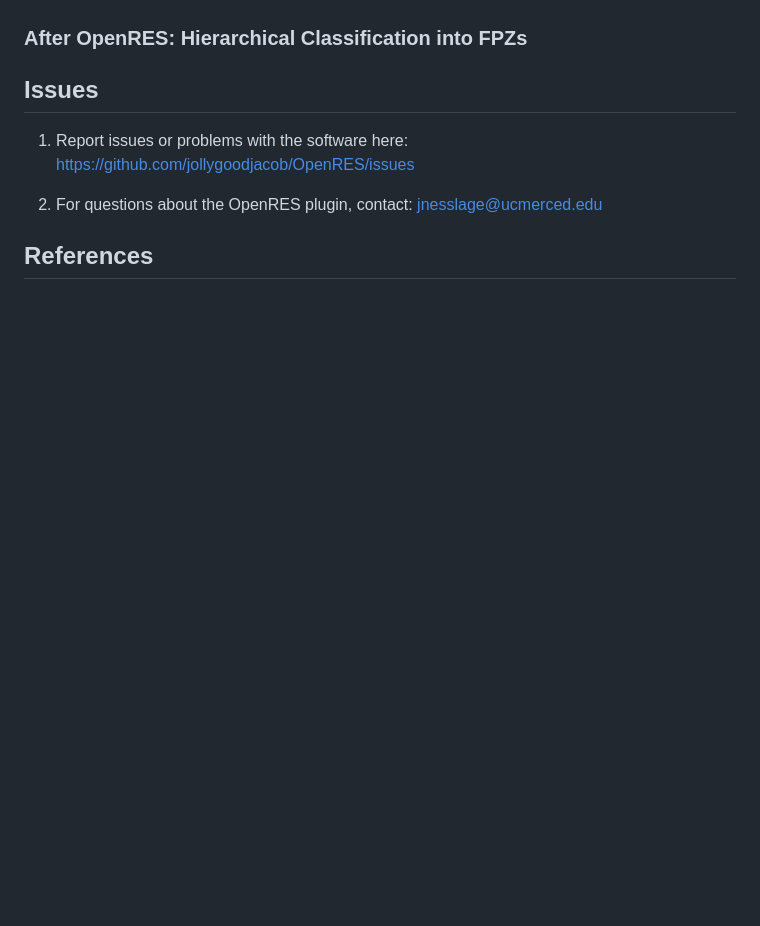
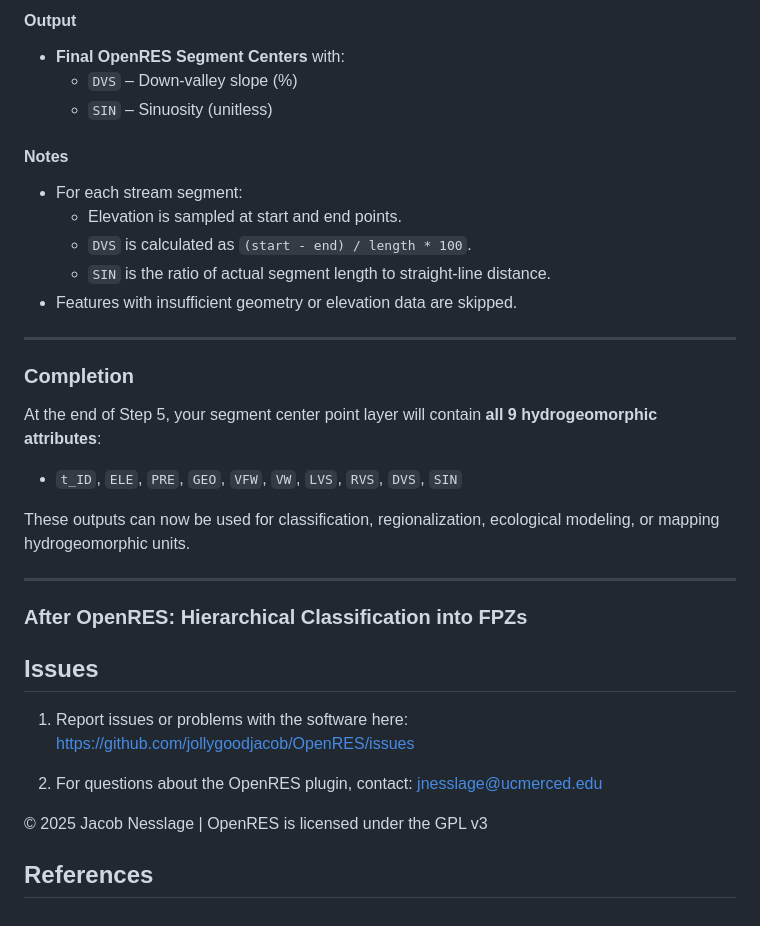
Before and after one commit to jollygoodjacob/OpenRES, a Markdown page: README.md, the part around the change printed below. Rendered like a GitHub page; blank space fills up the shorter version.

```diff
--- a/README.md
+++ b/README.md
@@ -104,3 +208,27 @@ Begin by generating cross-valley transects for each stream segment using the **"
+####  Output
+- **Final OpenRES Segment Centers** with:
+  - `DVS` – Down-valley slope (%)
+  - `SIN` – Sinuosity (unitless)
+
+####  Notes
+- For each stream segment:
+  - Elevation is sampled at start and end points.
+  - `DVS` is calculated as `(start - end) / length * 100`.
+  - `SIN` is the ratio of actual segment length to straight-line distance.
+- Features with insufficient geometry or elevation data are skipped.
+
+---
+
+###  Completion
+
+At the end of Step 5, your segment center point layer will contain **all 9 hydrogeomorphic attributes**:
+
+- `t_ID`, `ELE`, `PRE`, `GEO`, `VFW`, `VW`, `LVS`, `RVS`, `DVS`, `SIN`
+
+These outputs can now be used for classification, regionalization, ecological modeling, or mapping hydrogeomorphic units.
+
+---
+
 
 ### After OpenRES: Hierarchical Classification into FPZs
 
@@ -111,4 +239,6 @@ Begin by generating cross-valley transects for each stream segment using the **"
 
 2) For questions about the OpenRES plugin, contact: <jnesslage@ucmerced.edu>
 
+© 2025 Jacob Nesslage | OpenRES is licensed under the GPL v3
+
 ## References
```
Also changed, not shown: other parts of README.md (+128 -24 lines).
